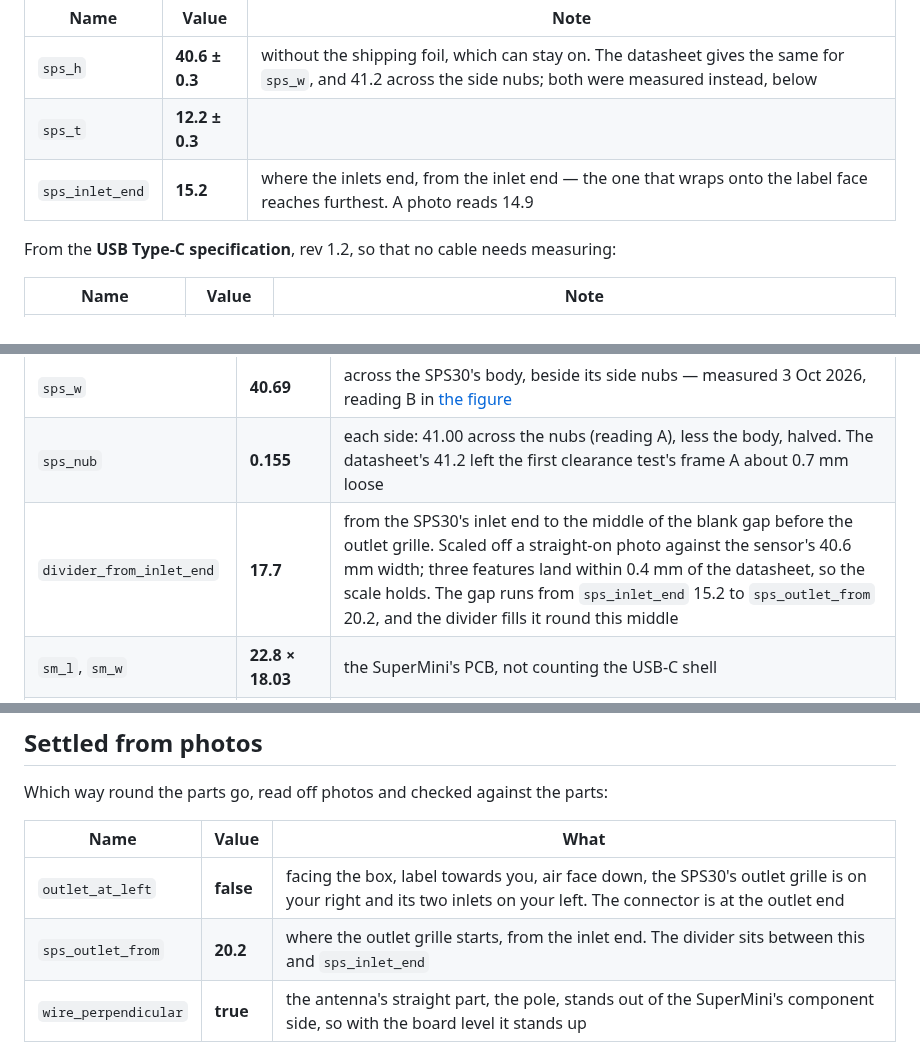
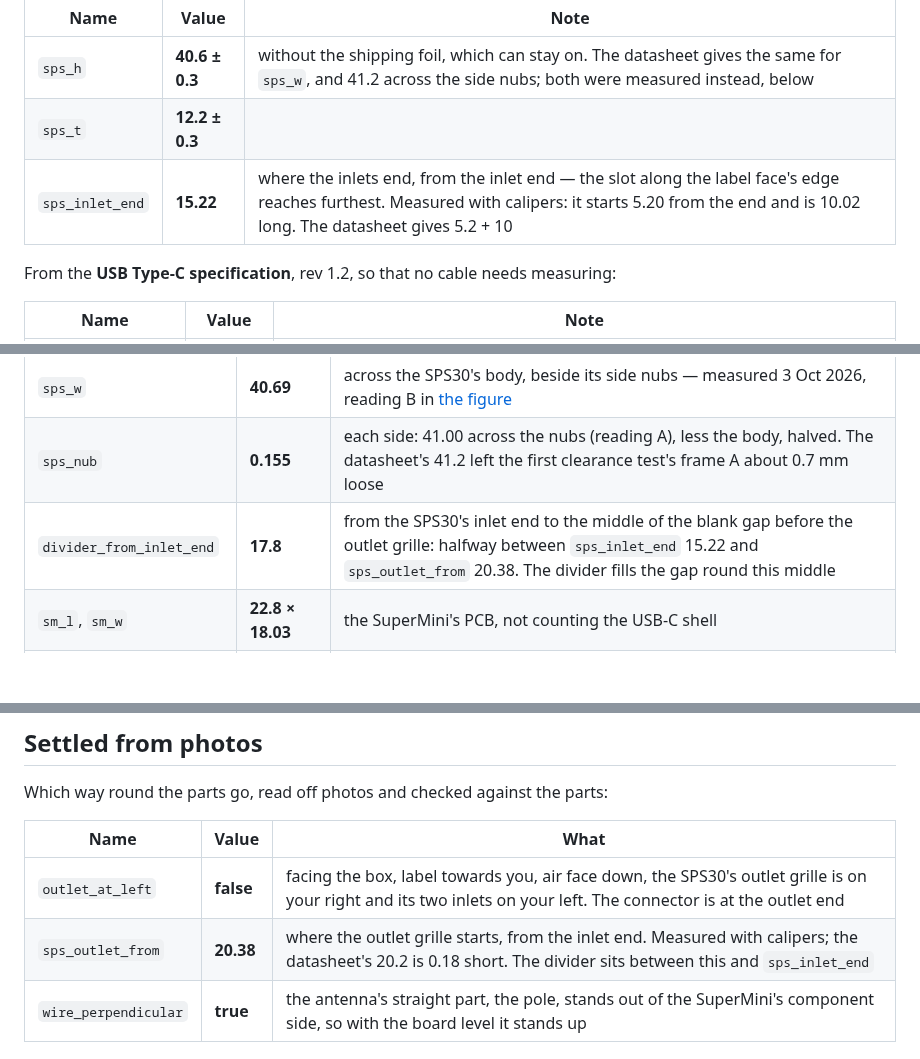
Before and after one commit to AlonRR/air-quality-monitor, a Markdown page: docs/parameters.md, 3 parts joined by grey strips. Drawn GitHub-style; blank space fills up the shorter version.

```diff
--- a/docs/parameters.md
+++ b/docs/parameters.md
@@ -14,7 +14,7 @@ From the **SPS30 datasheet v2.0**, Figure 7:
 |---|---|---|
 | `sps_h` | **40.6 ± 0.3** | without the shipping foil, which can stay on. The datasheet gives the same for `sps_w`, and 41.2 across the side nubs; both were measured instead, below |
 | `sps_t` | **12.2 ± 0.3** | |
-| `sps_inlet_end` | **15.2** | where the inlets end, from the inlet end — the one that wraps onto the label face reaches furthest. A photo reads 14.9 |
+| `sps_inlet_end` | **15.22** | where the inlets end, from the inlet end — the slot along the label face's edge reaches furthest. Measured with calipers: it starts 5.20 from the end and is 10.02 long. The datasheet gives 5.2 + 10 |
 
 From the **USB Type-C specification**, rev 1.2, so that no cable needs measuring:
 
@@ -56,7 +56,7 @@ Drawn by [`board-measure.scad`](../models/board-measure.scad), the boards as the
 |---|---|---|
 | `sps_w` | **40.69** | across the SPS30's body, beside its side nubs — measured 3 Oct 2026, reading B in [the figure](sps30-measure.png) |
 | `sps_nub` | **0.155** | each side: 41.00 across the nubs (reading A), less the body, halved. The datasheet's 41.2 left the first clearance test's frame A about 0.7 mm loose |
-| `divider_from_inlet_end` | **17.7** | from the SPS30's inlet end to the middle of the blank gap before the outlet grille. Scaled off a straight-on photo against the sensor's 40.6 mm width; three features land within 0.4 mm of the datasheet, so the scale holds. The gap runs from `sps_inlet_end` 15.2 to `sps_outlet_from` 20.2, and the divider fills it round this middle |
+| `divider_from_inlet_end` | **17.8** | from the SPS30's inlet end to the middle of the blank gap before the outlet grille: halfway between `sps_inlet_end` 15.22 and `sps_outlet_from` 20.38. The divider fills the gap round this middle |
 | `sm_l`, `sm_w` | **22.8 × 18.03** | the SuperMini's PCB, not counting the USB-C shell |
 | `sm_pcb_t`, `sm_t` | **0.85**, **4.05** | the bare PCB; the PCB with its tallest part, the USB-C shell, without the antenna |
 | `usb_shell_h`, `usb_overhang` | **3.16**, **1.5** | the USB-C shell's height, and how far it overhangs the PCB's edge |
@@ -82,7 +82,7 @@ Which way round the parts go, read off photos and checked against the parts:
 | Name | Value | What |
 |---|---|---|
 | `outlet_at_left` | **false** | facing the box, label towards you, air face down, the SPS30's outlet grille is on your right and its two inlets on your left. The connector is at the outlet end |
-| `sps_outlet_from` | **20.2** | where the outlet grille starts, from the inlet end. The divider sits between this and `sps_inlet_end` |
+| `sps_outlet_from` | **20.38** | where the outlet grille starts, from the inlet end. Measured with calipers; the datasheet's 20.2 is 0.18 short. The divider sits between this and `sps_inlet_end` |
 | `wire_perpendicular` | **true** | the antenna's straight part, the pole, stands out of the SuperMini's component side, so with the board level it stands up |
 
 ## Fits
```
Also changed, not shown: other parts of docs/parameters.md (+1 -1 lines), docs/checking.md (+1 -1 lines), docs/design.md (+2 -2 lines), docs/assembly-exploded.png, docs/assembly-open.png, docs/feature-map-back.png, 1 other file.
